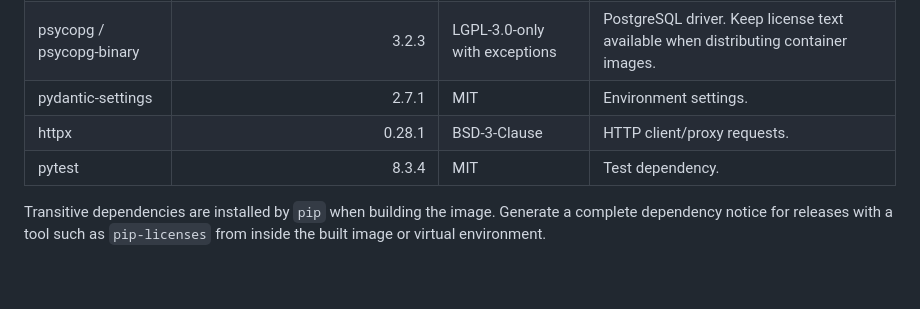
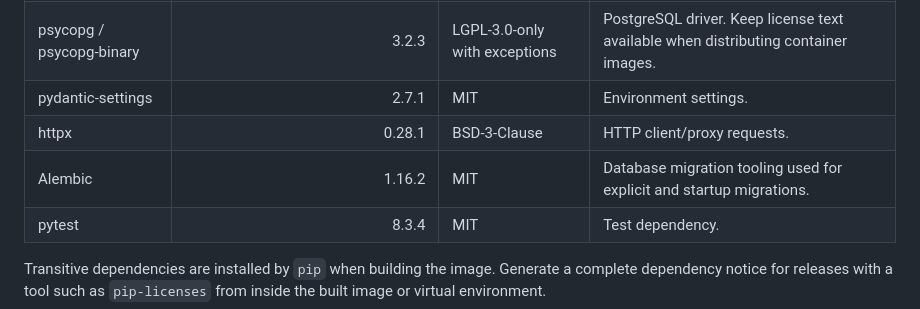
Before and after one commit to albercuba/OPNsense-Hub, a Markdown page: THIRD_PARTY_NOTICES.md, the part around the change. Rendered like a GitHub page; blank space fills up the shorter version.

```diff
--- a/THIRD_PARTY_NOTICES.md
+++ b/THIRD_PARTY_NOTICES.md
@@ -14,6 +14,7 @@ This project uses third-party software, images, fonts, and web assets. This file
 | psycopg / psycopg-binary | 3.2.3 | LGPL-3.0-only with exceptions | PostgreSQL driver. Keep license text available when distributing container images. |
 | pydantic-settings | 2.7.1 | MIT | Environment settings. |
 | httpx | 0.28.1 | BSD-3-Clause | HTTP client/proxy requests. |
+| Alembic | 1.16.2 | MIT | Database migration tooling used for explicit and startup migrations. |
 | pytest | 8.3.4 | MIT | Test dependency. |
 
 Transitive dependencies are installed by `pip` when building the image. Generate a complete dependency notice for releases with a tool such as `pip-licenses` from inside the built image or virtual environment.
```
Also changed, not shown: README.md (+15 -3 lines).
